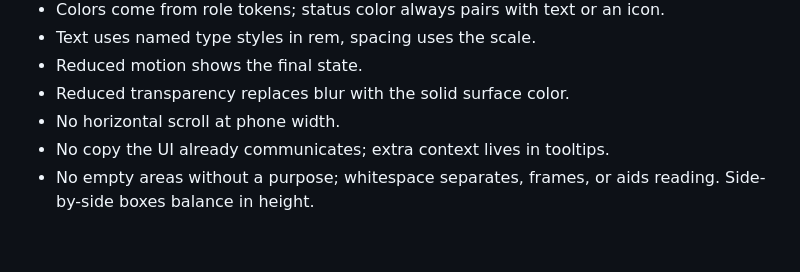
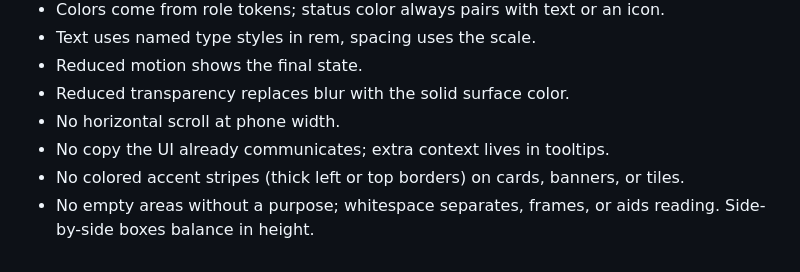
Before and after one commit to namtran6701/Video-Analyzer, a Markdown page: skills/nam-design-principle/SKILL.md, the part around the change. GitHub-like rendering.

```diff
--- a/skills/nam-design-principle/SKILL.md
+++ b/skills/nam-design-principle/SKILL.md
@@ -50,4 +50,5 @@ Underneath all three: clarity without clutter. Never add text to explain what th
 - Reduced transparency replaces blur with the solid surface color.
 - No horizontal scroll at phone width.
 - No copy the UI already communicates; extra context lives in tooltips.
+- No colored accent stripes (thick left or top borders) on cards, banners, or tiles.
 - No empty areas without a purpose; whitespace separates, frames, or aids reading. Side-by-side boxes balance in height.
```
Also changed, not shown: skills/nam-design-principle/components.md (+1 -0 lines).
